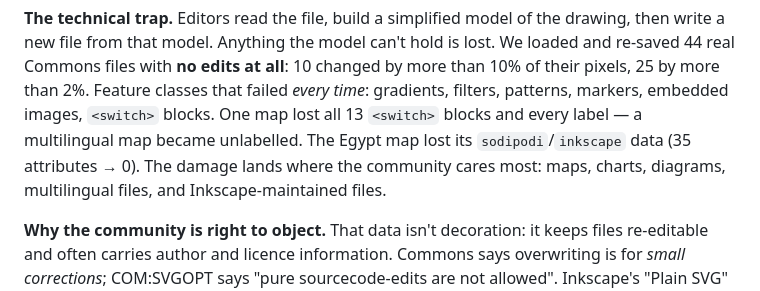
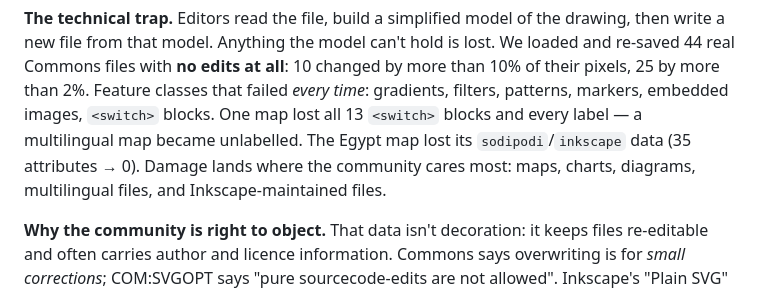
Before and after one commit to wikibutler/commons-svg-editor, a Markdown page: docs/EXPLAINER-plain-language.md, the part around one of its changes. GitHub-like rendering.

Commit message:
Explainer: final word-count trim

```diff
--- a/docs/EXPLAINER-plain-language.md
+++ b/docs/EXPLAINER-plain-language.md
@@ -19,7 +19,7 @@ that model. Anything the model can't hold is lost. We loaded and re-saved 44 rea
 all**: 10 changed by more than 10% of their pixels, 25 by more than 2%. Feature classes that failed *every time*:
 gradients, filters, patterns, markers, embedded images, `<switch>` blocks. One map lost all 13 `<switch>` blocks and
 every label — a multilingual map became unlabelled. The Egypt map lost its `sodipodi`/`inkscape` data (35 attributes
-→ 0). The damage lands where the community cares most: maps, charts, diagrams, multilingual files, and
+→ 0). Damage lands where the community cares most: maps, charts, diagrams, multilingual files, and
 Inkscape-maintained files.
 
 **Why the community is right to object.** That data isn't decoration: it keeps files re-editable and often carries
```
Also changed, not shown: other parts of docs/EXPLAINER-plain-language.md (+1 -1 lines).
